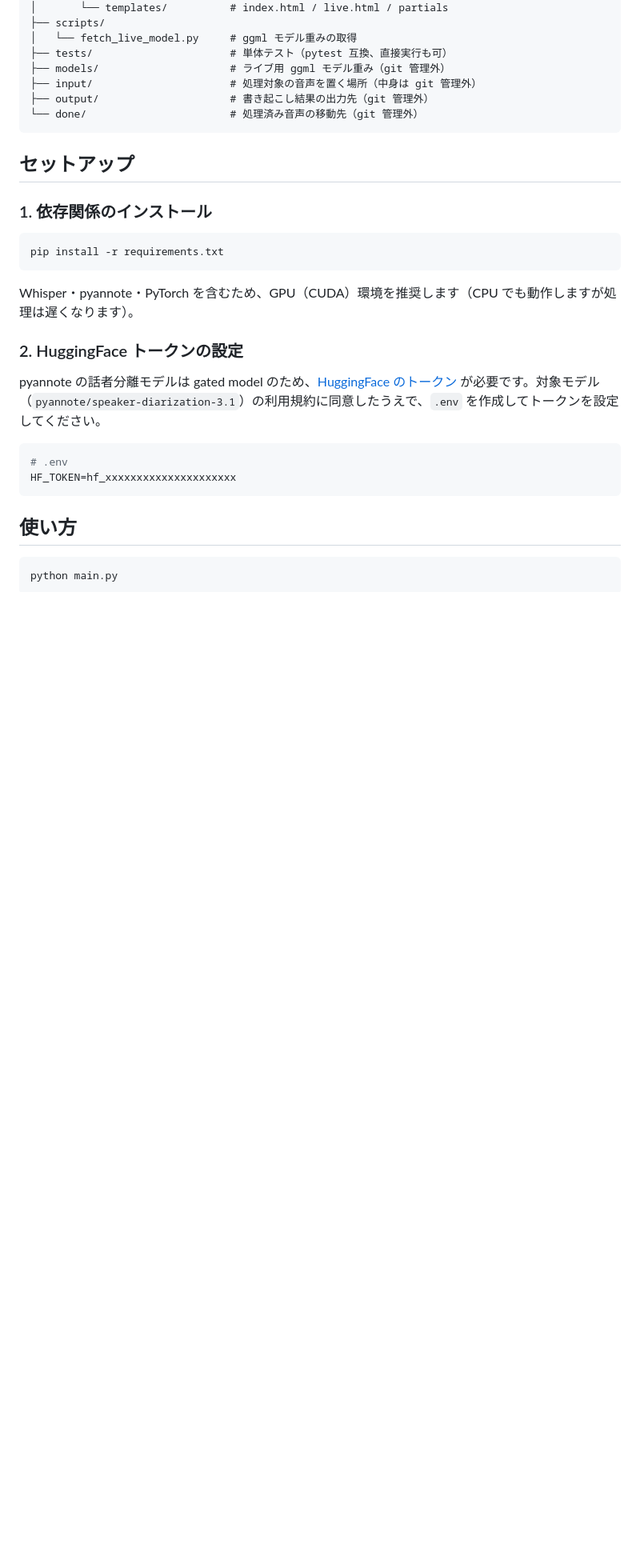
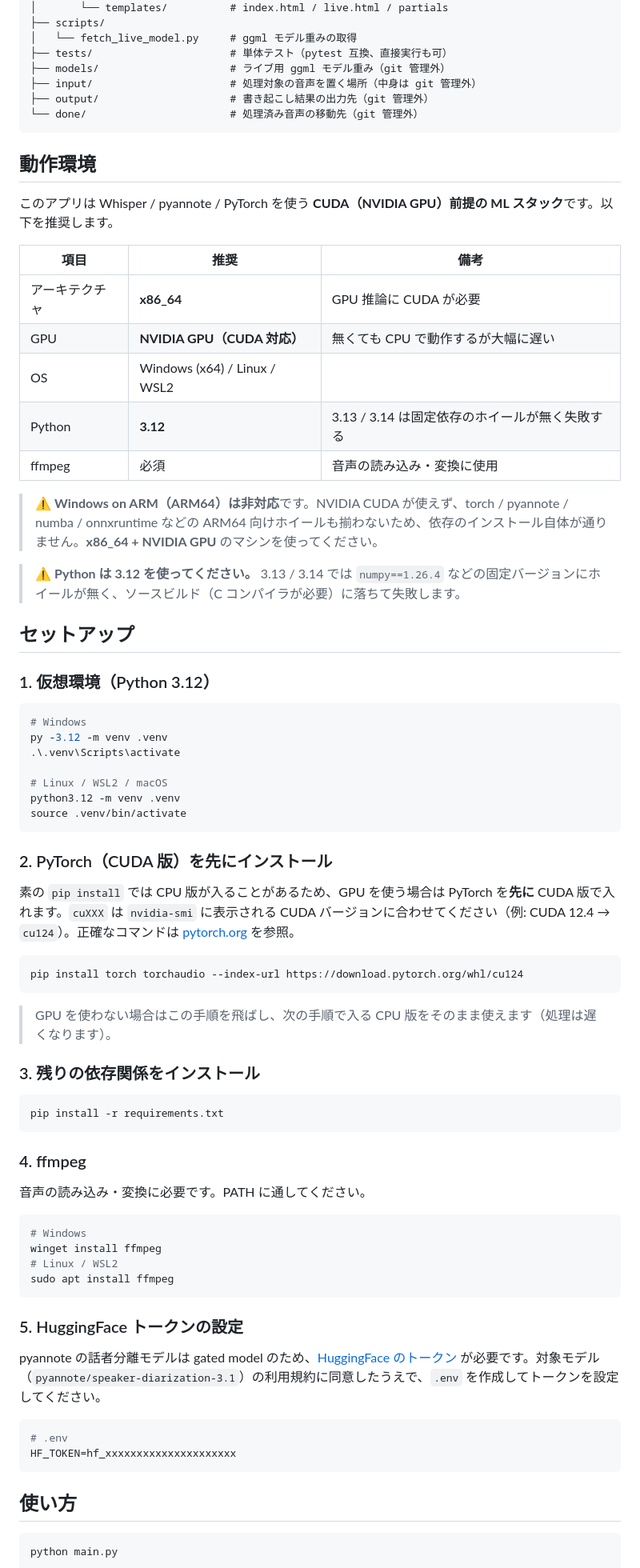
Before and after one commit to maro525/transcribe, a Markdown page: README.md, the part around the change. Shown at 80% size. Drawn GitHub-style; blank space fills up the shorter version.

Commit message:
docs: add detailed setup guide with environment requirements
- Add 動作環境 table (x86_64, NVIDIA GPU, Python 3.12, ffmpeg).
- Warn that Windows on ARM (ARM64) is unsupported (no CUDA, missing wheels).
- Warn that Python must be 3.12 (3.13/3.14 lack wheels for pinned deps).
- Restructure setup into venv → CUDA torch first → deps → ffmpeg → HF token.

Co-Authored-By: Claude Opus 4.8 (1M context) <noreply@anthropic.com>
Claude-Session: https://claude.ai/code/session_01BbEpBSM53By7k7uLwgP7Bi

````diff
--- a/README.md
+++ b/README.md
@@ -64,17 +64,64 @@ FastAPI Web ダッシュボード (ジョブ状態をリアルタイム表示)
 └── done/                       # 処理済み音声の移動先（git 管理外）
 ```
 
+## 動作環境
+
+このアプリは Whisper / pyannote / PyTorch を使う **CUDA（NVIDIA GPU）前提の ML スタック**です。以下を推奨します。
+
+| 項目 | 推奨 | 備考 |
+| --- | --- | --- |
+| アーキテクチャ | **x86_64** | GPU 推論に CUDA が必要 |
+| GPU | **NVIDIA GPU（CUDA 対応）** | 無くても CPU で動作するが大幅に遅い |
+| OS | Windows (x64) / Linux / WSL2 | |
+| Python | **3.12** | 3.13 / 3.14 は固定依存のホイールが無く失敗する |
+| ffmpeg | 必須 | 音声の読み込み・変換に使用 |
+
+> ⚠️ **Windows on ARM（ARM64）は非対応**です。NVIDIA CUDA が使えず、torch / pyannote / numba / onnxruntime などの ARM64 向けホイールも揃わないため、依存のインストール自体が通りません。**x86_64 + NVIDIA GPU** のマシンを使ってください。
+
+> ⚠️ **Python は 3.12 を使ってください。** 3.13 / 3.14 では `numpy==1.26.4` などの固定バージョンにホイールが無く、ソースビルド（C コンパイラが必要）に落ちて失敗します。
+
 ## セットアップ
 
-### 1. 依存関係のインストール
+### 1. 仮想環境（Python 3.12）
+
+```bash
+# Windows
+py -3.12 -m venv .venv
+.\.venv\Scripts\activate
+
+# Linux / WSL2 / macOS
+python3.12 -m venv .venv
+source .venv/bin/activate
+```
+
+### 2. PyTorch（CUDA 版）を先にインストール
+
+素の `pip install` では CPU 版が入ることがあるため、GPU を使う場合は PyTorch を**先に** CUDA 版で入れます。`cuXXX` は `nvidia-smi` に表示される CUDA バージョンに合わせてください（例: CUDA 12.4 → `cu124`）。正確なコマンドは [pytorch.org](https://pytorch.org/get-started/locally/) を参照。
+
+```bash
+pip install torch torchaudio --index-url https://download.pytorch.org/whl/cu124
+```
+
+> GPU を使わない場合はこの手順を飛ばし、次の手順で入る CPU 版をそのまま使えます（処理は遅くなります）。
+
+### 3. 残りの依存関係をインストール
 
 ```bash
 pip install -r requirements.txt
 ```
 
-Whisper・pyannote・PyTorch を含むため、GPU（CUDA）環境を推奨します（CPU でも動作しますが処理は遅くなります）。
+### 4. ffmpeg
 
-### 2. HuggingFace トークンの設定
+音声の読み込み・変換に必要です。PATH に通してください。
+
+```bash
+# Windows
+winget install ffmpeg
+# Linux / WSL2
+sudo apt install ffmpeg
+```
+
+### 5. HuggingFace トークンの設定
 
 pyannote の話者分離モデルは gated model のため、[HuggingFace のトークン](https://huggingface.co/settings/tokens) が必要です。対象モデル（`pyannote/speaker-diarization-3.1`）の利用規約に同意したうえで、`.env` を作成してトークンを設定してください。
 
````
